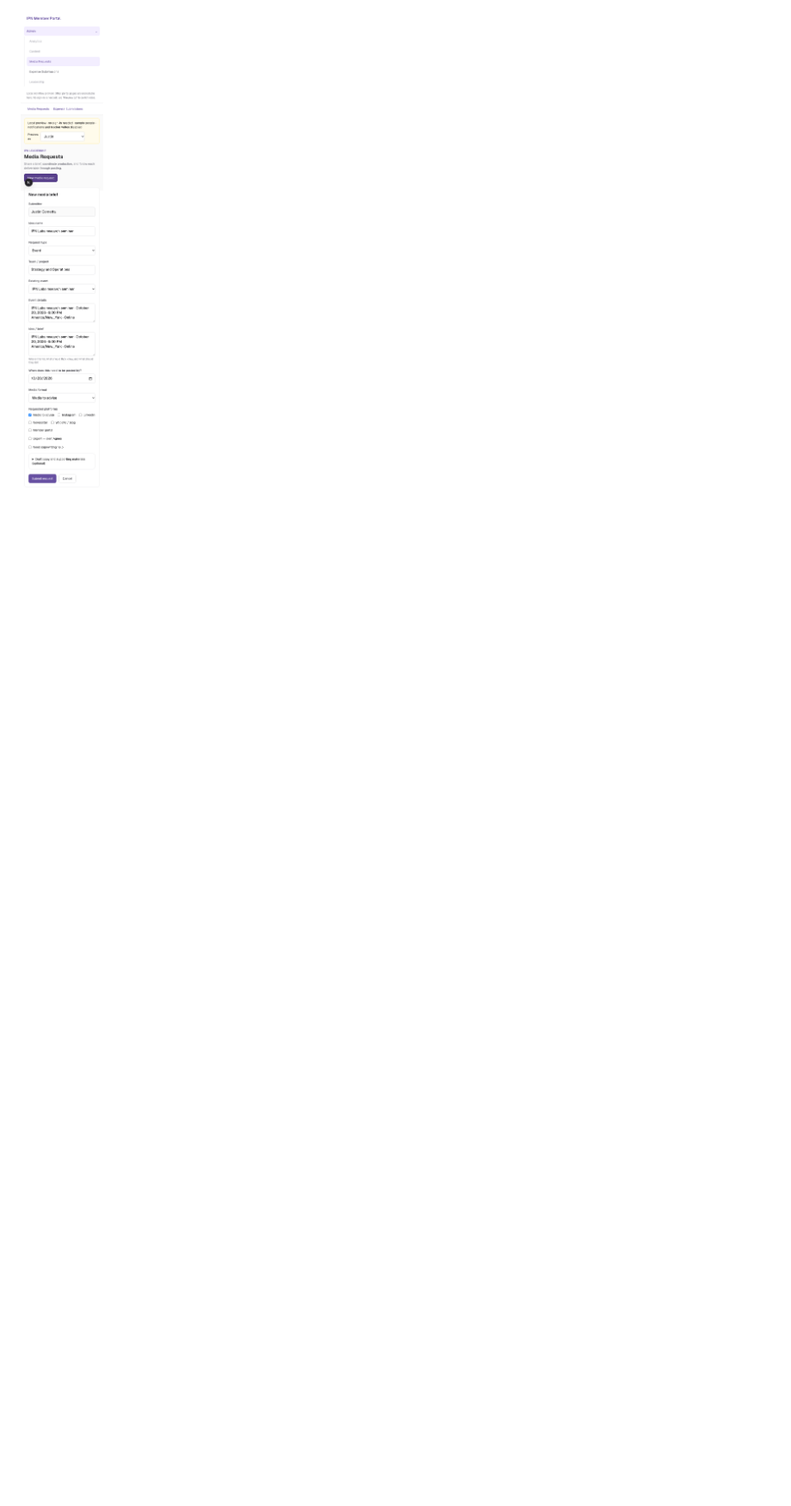
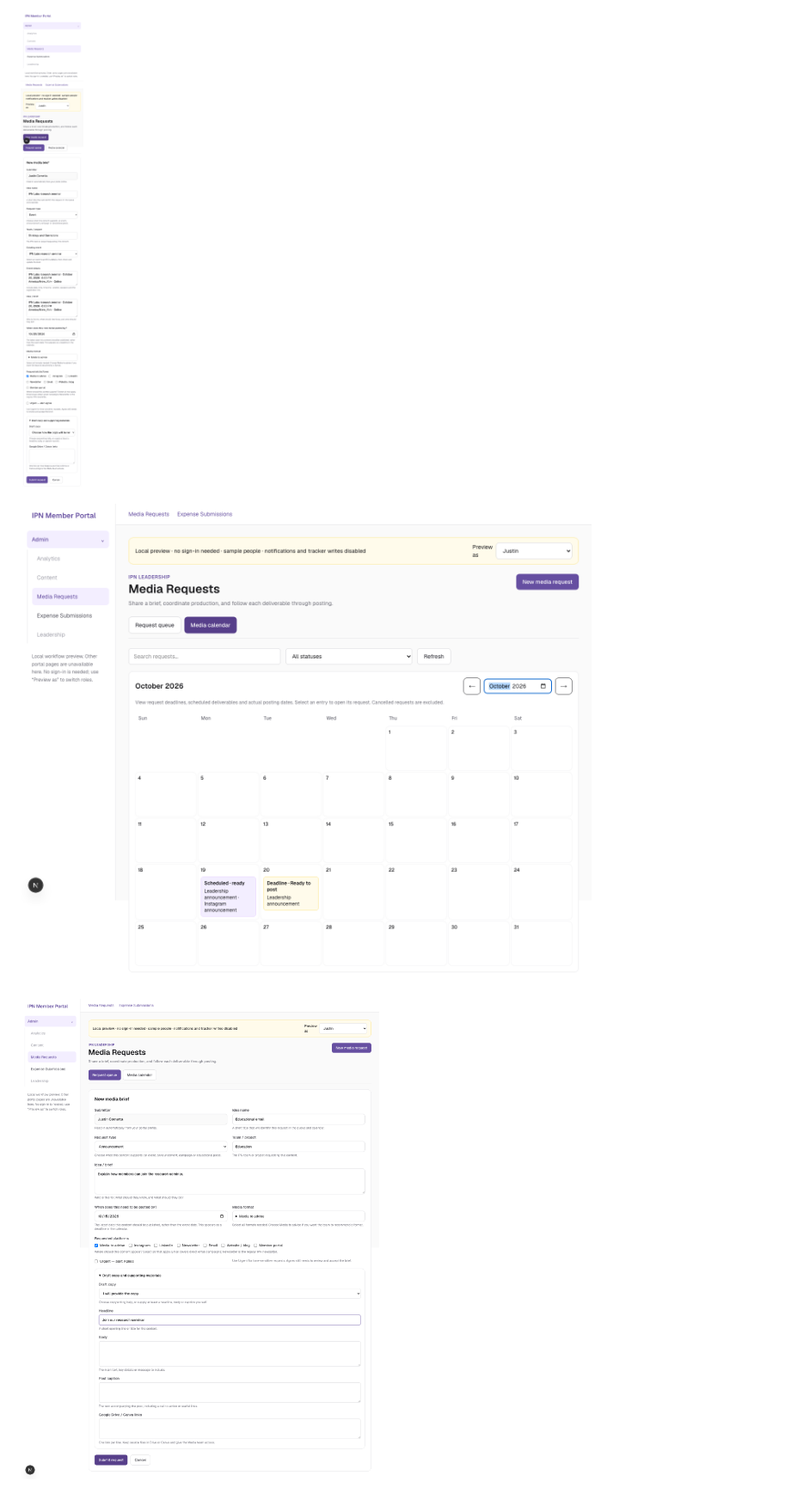
Before and after one commit to justincornetta/IPN-Member-Portal, a Markdown page: docs/leadership-workflows/README.md, the part around one of its changes. Shown at 86% size. Rendered like a GitHub page; pictures changed too: docs/leadership-workflows/screenshots/calendar.png (added), docs/leadership-workflows/screenshots/media-form.png (added), docs/leadership-workflows/screenshots/mobile.png; blank space fills up the shorter version.

```diff
--- a/docs/leadership-workflows/README.md
+++ b/docs/leadership-workflows/README.md
@@ -73,3 +75,7 @@ Full repository suite: 179/180 passed. The unchanged Instagram archive test fixt
 ![Media publication flow with sample data](screenshots/media.png)
 
 ![Mobile event prefill](screenshots/mobile.png)
+
+![Media calendar with sample data](screenshots/calendar.png)
+
+![Updated media intake form](screenshots/media-form.png)
```
Also changed, not shown: other parts of docs/leadership-workflows/README.md (+8 -6 lines), docs/leadership-workflows/screenshots/expenses.png, docs/leadership-workflows/screenshots/media.png, 5 other files.
